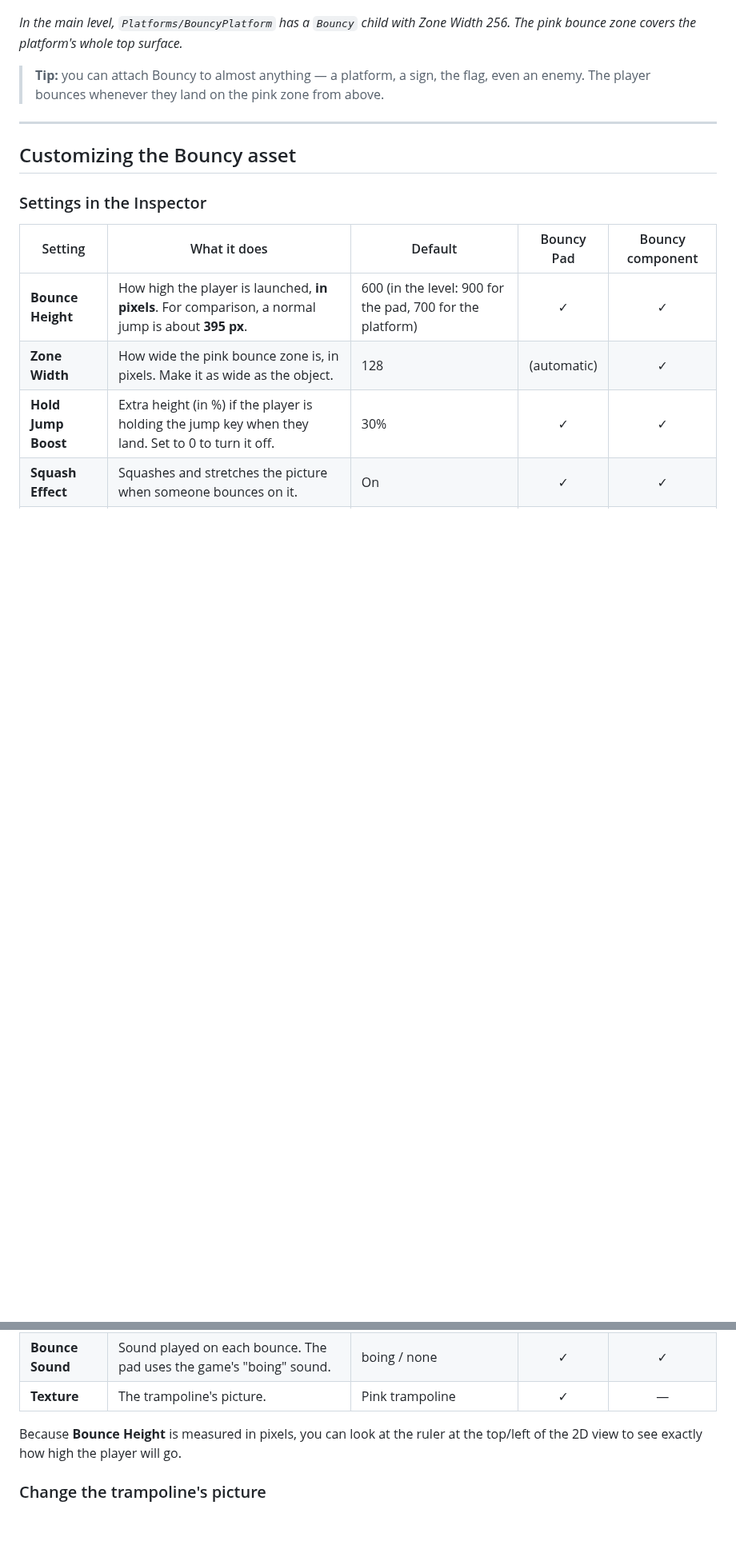
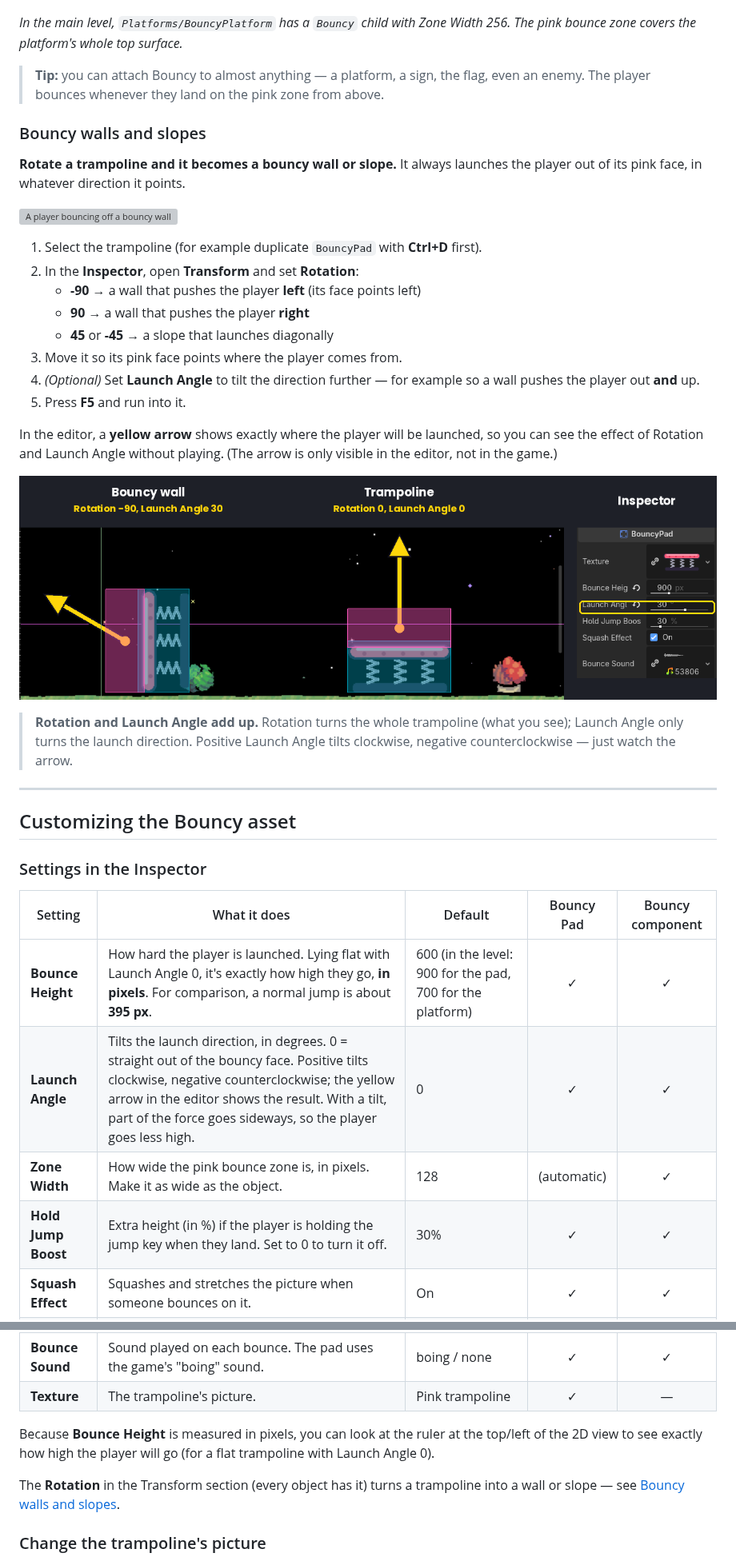
Before and after one commit to yche1364-YJ/Next-Gen-Summit-2026, a Markdown page: README.md, 2 parts joined by grey strips. Shown at 80% size. Drawn GitHub-style; pictures changed too: images/editor_bouncy_wall.png (added); blank space fills up the shorter version; grey boxes are pictures that could not be loaded.

```diff
--- a/README.md
+++ b/README.md
@@ -202,6 +202,27 @@ There are two ways to make things bouncy:
 
 > **Tip:** you can attach Bouncy to almost anything — a platform, a sign, the flag, even an enemy. The player bounces whenever they land on the pink zone from above.
 
+### Bouncy walls and slopes
+
+**Rotate a trampoline and it becomes a bouncy wall or slope.** It always launches the player out of its pink face, in whatever direction it points.
+
+![A player bouncing off a bouncy wall](images/bouncy_wall.gif)
+
+1. Select the trampoline (for example duplicate `BouncyPad` with **Ctrl+D** first).
+2. In the **Inspector**, open **Transform** and set **Rotation**:
+   - **-90** → a wall that pushes the player **left** (its face points left)
+   - **90** → a wall that pushes the player **right**
+   - **45** or **-45** → a slope that launches diagonally
+3. Move it so its pink face points where the player comes from.
+4. *(Optional)* Set **Launch Angle** to tilt the direction further — for example so a wall pushes the player out **and** up.
+5. Press **F5** and run into it.
+
+In the editor, a **yellow arrow** shows exactly where the player will be launched, so you can see the effect of Rotation and Launch Angle without playing. (The arrow is only visible in the editor, not in the game.)
+
+![A bouncy wall and a trampoline in the editor, with yellow arrows showing the launch direction](images/editor_bouncy_wall.png)
+
+> **Rotation and Launch Angle add up.** Rotation turns the whole trampoline (what you see); Launch Angle only turns the launch direction. Positive Launch Angle tilts clockwise, negative counterclockwise — just watch the arrow.
+
 ---
 
 ## Customizing the Bouncy asset
@@ -210,7 +231,8 @@ There are two ways to make things bouncy:
 
 | Setting | What it does | Default | Bouncy Pad | Bouncy component |
 |---|---|---|:-:|:-:|
-| **Bounce Height** | How high the player is launched, **in pixels**. For comparison, a normal jump is about **395 px**. | 600 (in the level: 900 for the pad, 700 for the platform) | ✓ | ✓ |
+| **Bounce Height** | How hard the player is launched. Lying flat with Launch Angle 0, it's exactly how high they go, **in pixels**. For comparison, a normal jump is about **395 px**. | 600 (in the level: 900 for the pad, 700 for the platform) | ✓ | ✓ |
+| **Launch Angle** | Tilts the launch direction, in degrees. 0 = straight out of the bouncy face. Positive tilts clockwise, negative counterclockwise; the yellow arrow in the editor shows the result. With a tilt, part of the force goes sideways, so the player goes less high. | 0 | ✓ | ✓ |
 | **Zone Width** | How wide the pink bounce zone is, in pixels. Make it as wide as the object. | 128 | (automatic) | ✓ |
 | **Hold Jump Boost** | Extra height (in %) if the player is holding the jump key when they land. Set to 0 to turn it off. | 30% | ✓ | ✓ |
 | **Squash Effect** | Squashes and stretches the picture when someone bounces on it. | On | ✓ | ✓ |
@@ -218,7 +240,9 @@ There are two ways to make things bouncy:
 | **Bounce Sound** | Sound played on each bounce. The pad uses the game's "boing" sound. | boing / none | ✓ | ✓ |
 | **Texture** | The trampoline's picture. | Pink trampoline | ✓ | — |
 
-Because **Bounce Height** is measured in pixels, you can look at the ruler at the top/left of the 2D view to see exactly how high the player will go.
+Because **Bounce Height** is measured in pixels, you can look at the ruler at the top/left of the 2D view to see exactly how high the player will go (for a flat trampoline with Launch Angle 0).
+
+The **Rotation** in the Transform section (every object has it) turns a trampoline into a wall or slope — see [Bouncy walls and slopes](#bouncy-walls-and-slopes).
 
 ### Change the trampoline's picture
 
```
Also changed, not shown: other parts of README.md (+10 -5 lines), bouncy-asset/README.md (+19 -5 lines), 5 other files.
